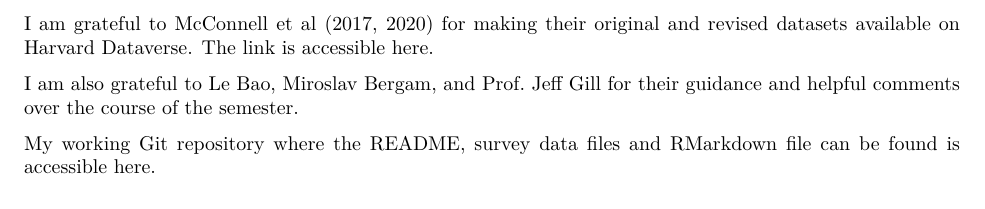
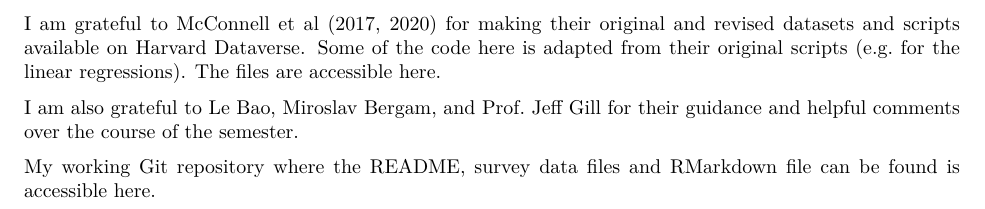
Before and after one commit to chuajohn/replication-project, an R Markdown document (Replication.Rmd): part of page 8 of 8, cut so that both start at the same text. The pictures show the output file Replication.pdf that the author committed with the source.

Commit message:
Add files via upload

```diff
--- a/Replication.Rmd
+++ b/Replication.Rmd
@@ -757,7 +759,7 @@ Mcconnell, Christopher, Yotam Margalit, Neil Malhotra, and Matthew Levendusky. "
 Mcconnell, Christopher, Yotam Margalit, Neil Malhotra, and Matthew Levendusky. "Erratum: “The Economic Consequences of Partisanship in a Polarized Era”." *American Journal of Political Science* 64, no. 4 (2020): 1047-049.
 
 # 7. Acknowledgements and Endnotes
-I am grateful to McConnell et al (2017, 2020) for making their original and revised datasets available on Harvard Dataverse. The link is accessible [here](https://dataverse.harvard.edu/dataset.xhtml?persistentId=doi:10.7910/DVN/R3GZZW).
+I am grateful to McConnell et al (2017, 2020) for making their original and revised datasets and scripts available on Harvard Dataverse. Some of the code here is adapted from their original scripts (e.g. for the linear regressions). The files are accessible [here](https://dataverse.harvard.edu/dataset.xhtml?persistentId=doi:10.7910/DVN/R3GZZW).
 
 I am also grateful to Le Bao, Miroslav Bergam, and Prof. Jeff Gill for their guidance and helpful comments over the course of the semester.
 
```
Also changed, not shown: Replication.pdf, Replication.Rmd (2 more changed lines).
